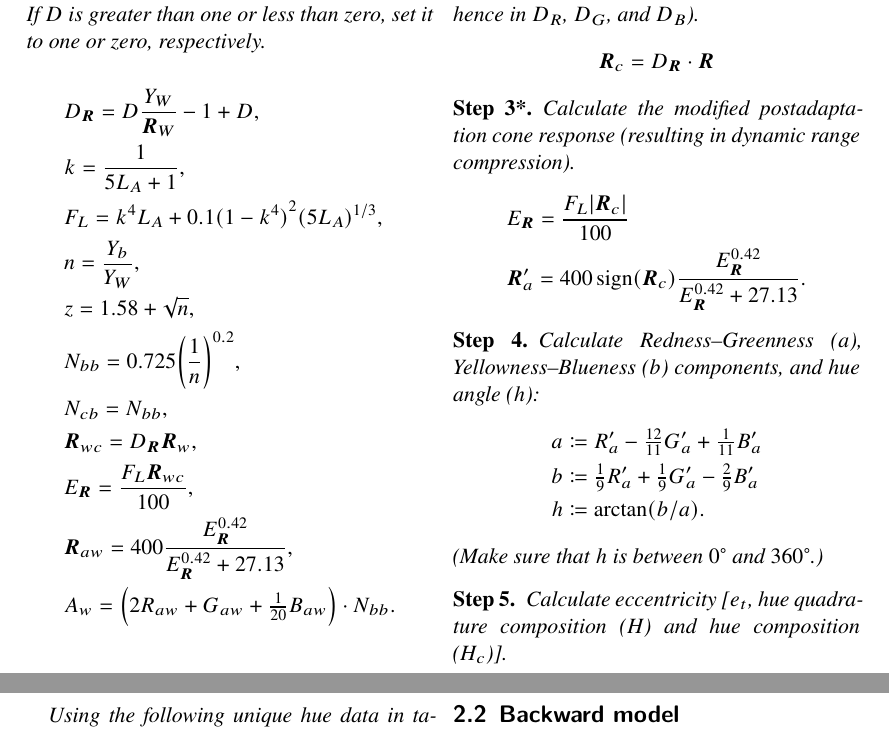
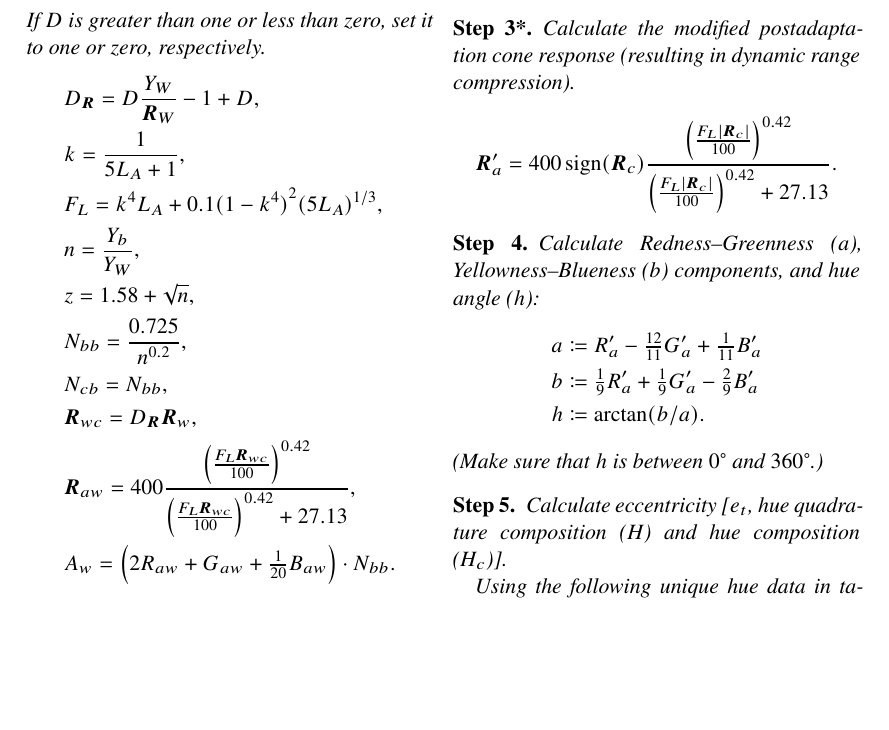
Before and after one commit to nschloe/note-on-cam16, a LaTeX paper (main.tex): two parts of pages 3 and 4 of 5 before the commit and part of page 3 of 5 after it, the two joined at a grey line, cut so that both start at the same text, the shorter picture padded with empty space. Compiled offline with XeLaTeX.

Commit message:
remove some redundant variables

```diff
--- a/main.tex
+++ b/main.tex
@@ -215,12 +215,13 @@ respectively.
   &F_L = k^4 L_A + 0.1 {(1-k^4)}^2 {(5L_A)}^{1/3},\\
   &n = \frac{Y_b}{Y_W},\\
   &z = 1.58 + \sqrt{n},\\
-  &N_{bb} = 0.725 {\left(\frac{1}{n}\right)}^{0.2},\\
+  &N_{bb} = \frac{0.725}{n^{0.2}},\\
   &N_{cb} = N_{bb},\\
   &\rgb_{wc} = D_{\rgb} \rgb_w,\\
-  &E_{\rgb} = \frac{F_L \rgb_{wc}}{100},\\
   &\rgb_{aw} = 400
-  \frac{E_{\rgb}^{0.42}}{E_{\rgb}^{0.42} + 27.13},\\
+  \frac
+  {{\left(\frac{F_L \rgb_{wc}}{100}\right)}^{0.42}}
+  {{\left(\frac{F_L \rgb_{wc}}{100}\right)}^{0.42} + 27.13},\\
   &A_w = \left(2R_{aw} + G_{aw} + \tfrac{1}{20} B_{aw}\right) \cdot N_{bb}.
 \end{align*}
 \end{step}
@@ -274,13 +275,12 @@ hence in $D_R$, $D_G$, and $D_B$).
 \begin{step}[3*]
 Calculate the modified postadaptation cone response
 (resulting in dynamic range compression).
-\begin{align*}
-  &E_{\rgb} = \frac{F_L \abs{\rgb_c}}{100}\\
-  &\rgb'_a = 400 \sign(\rgb_c)
+\[
+  \rgb'_a = 400 \sign(\rgb_c)
     \frac
-    {E_{\rgb}^{0.42}}
-    {E_{\rgb}^{0.42} + 27.13}.
-\end{align*}
+    {{\left(\frac{F_L \abs{\rgb_c}}{100}\right)}^{0.42}}
+    {{\left(\frac{F_L \abs{\rgb_c}}{100}\right)}^{0.42} + 27.13}.
+\]
 \end{step}
 
 \begin{step}[4]
```
